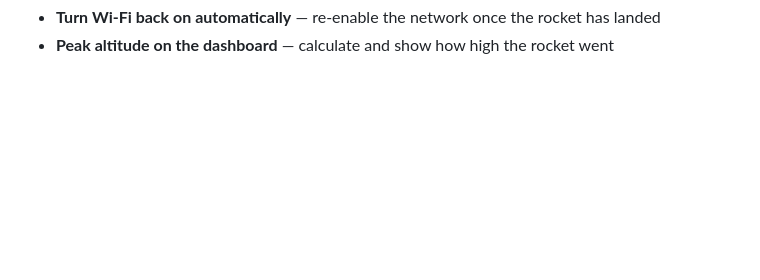
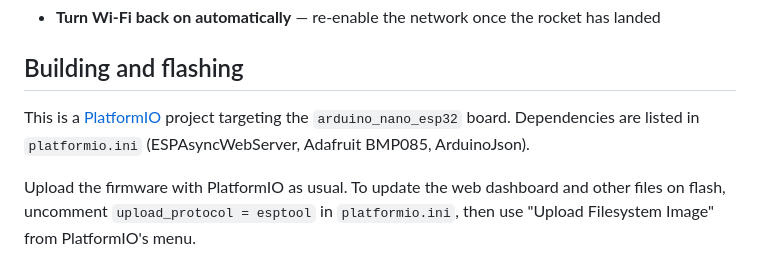
Before and after one commit to zi-vinnie/rocket-firmware, a Markdown page: README.md, the part around the change printed below. Rendered like a GitHub page; blank space fills up the shorter version.

```diff
--- a/README.md
+++ b/README.md
@@ -39,2 +51,7 @@ You can **download** the CSV from the dashboard or **clear** it to start fresh.
 - **Turn Wi‑Fi back on automatically** — re-enable the network once the rocket has landed
-- **Peak altitude on the dashboard** — calculate and show how high the rocket went
+
+## Building and flashing
+
+This is a [PlatformIO](https://platformio.org/) project targeting the `arduino_nano_esp32` board. Dependencies are listed in `platformio.ini` (ESPAsyncWebServer, Adafruit BMP085, ArduinoJson).
+
+Upload the firmware with PlatformIO as usual. To update the web dashboard and other files on flash, uncomment `upload_protocol = esptool` in `platformio.ini`, then use "Upload Filesystem Image" from PlatformIO's menu.
```
Also changed, not shown: other parts of README.md (+20 -8 lines), images/web_dashboard.png, 4 other files.
